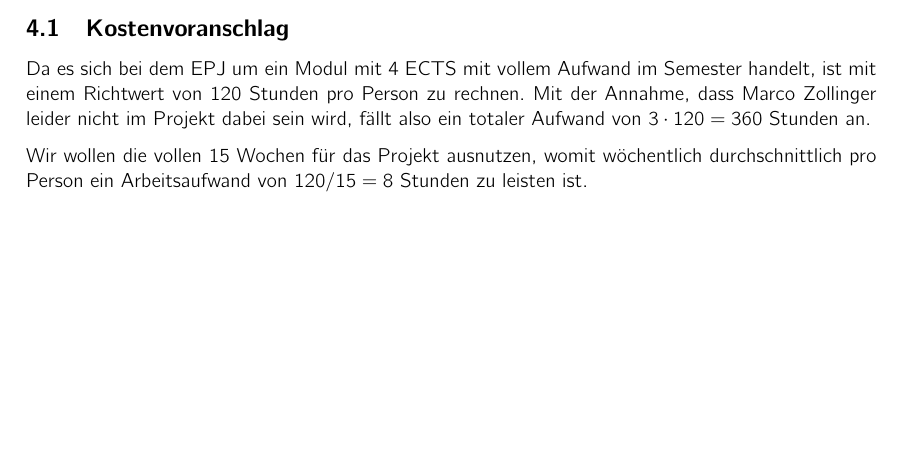
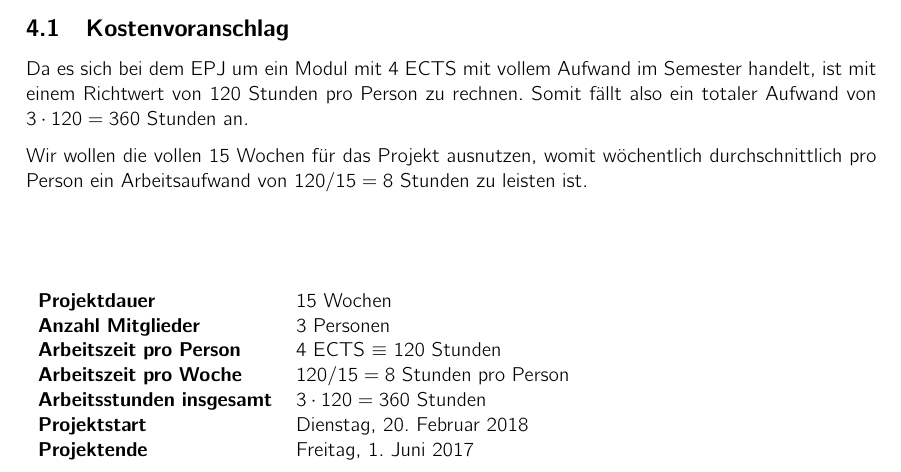
Before and after one commit to kitovu-bot/kitovu-docs, a LaTeX document (doc/Projektplan/projektplan.tex): part of page 7 of 21, cut so that both start at the same text, the shorter picture padded with empty space. Compiled offline with pdfLaTeX.

Commit message:
Add table

```diff
--- a/doc/Projektplan/projektplan.tex
+++ b/doc/Projektplan/projektplan.tex
@@ -245,13 +245,21 @@ und unterstützen unser Vorhaben gerne.
 % <Wie viel Zeit steht zur Verfügung? In welcher Zeitspanne läuft das Projekt? Wird das Projekt früher beendet, dafür wöchentlich mehr gearbeitet?>
 
 Da es sich bei dem EPJ um ein Modul mit 4 ECTS mit vollem Aufwand im Semester handelt, ist mit einem Richtwert von 120 Stunden pro Person zu rechnen.
-Mit der Annahme, dass Marco Zollinger leider nicht im Projekt dabei sein wird,
-fällt also ein totaler Aufwand von $3 \cdot 120 = 360$ Stunden an.
+Somit fällt also ein totaler Aufwand von $3 \cdot 120 = 360$ Stunden an.
 
 Wir wollen die vollen 15 Wochen für das Projekt ausnutzen, womit wöchentlich
 durchschnittlich pro Person ein Arbeitsaufwand von $120 / 15 = 8$ Stunden zu
-leisten ist.
+leisten ist. \\[3em]
 
+\begin{tabular}{ll}
+  \textbf{Projektdauer} & 15 Wochen \\
+  \textbf{Anzahl Mitglieder} & 3 Personen \\
+  \textbf{Arbeitszeit pro Person} & 4 ECTS $\equiv$ 120 Stunden \\
+  \textbf{Arbeitszeit pro Woche} & $120 / 15 = 8$ Stunden pro Person \\
+  \textbf{Arbeitsstunden insgesamt} & $3 \cdot 120 = 360$ Stunden \\
+  \textbf{Projektstart} & Dienstag, 20. Februar 2018 \\
+  \textbf{Projektende} & Freitag, 1. Juni 2017
+\end{tabular}
 
 \pagebreak
 \subsection{Zeitliche Planung}
```
